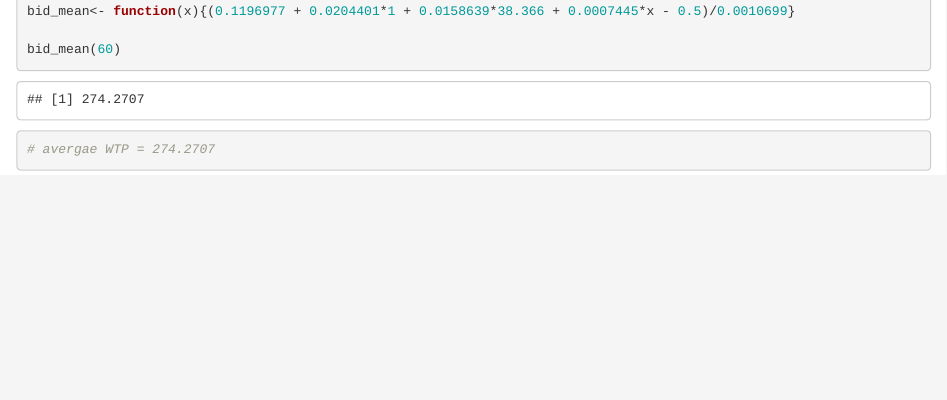
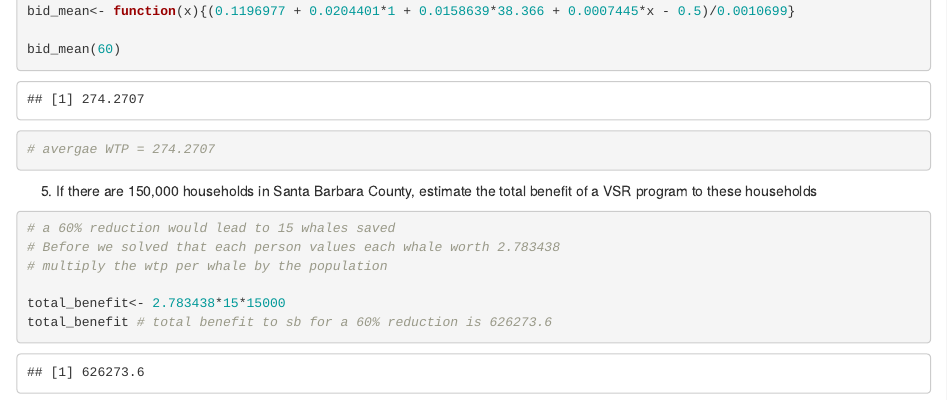
Before and after one commit to tcobian/Econ_Assignmnet-3, an R Markdown document (HW#3.Rmd): the page in a window 1100 px wide, from 4740 px down. Rendered offline with R 4.5, knitr and Pandoc, with nearby package versions; some code elsewhere in the file could not run offline.

Commit message:
Problem 5 set up and solved

````diff
--- a/HW#3.Rmd
+++ b/HW#3.Rmd
@@ -168,3 +168,14 @@ bid_mean(60)
 # avergae WTP = 274.2707
 
 ```
+5. If there are 150,000 households in Santa Barbara County, estimate the total benefit of a VSR program to these households
+
+```{r}
+# a 60% reduction would lead to 15 whales saved
+# Before we solved that each person values each whale worth 2.783438
+# multiply the wtp per whale by the population
+
+total_benefit<- 2.783438*15*15000
+total_benefit # total benefit to sb for a 60% reduction is 626273.6
+
+```
````
